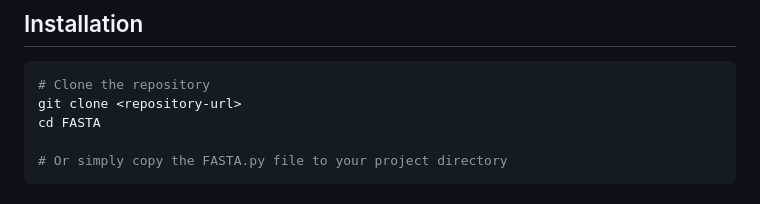
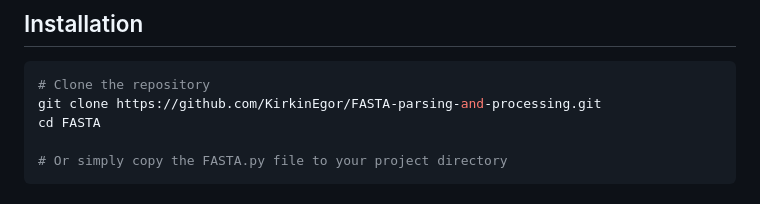
Before and after one commit to KirkinEgor/FASTA-parsing-and-processing, a Markdown page: README.md, the part around the change. GitHub-like rendering.

````diff
--- a/README.md
+++ b/README.md
@@ -14,7 +14,7 @@ A Python module for parsing and working with FASTA format biological sequences (
 
 ```bash
 # Clone the repository
-git clone <repository-url>
+git clone https://github.com/KirkinEgor/FASTA-parsing-and-processing.git
 cd FASTA
 
 # Or simply copy the FASTA.py file to your project directory
````
